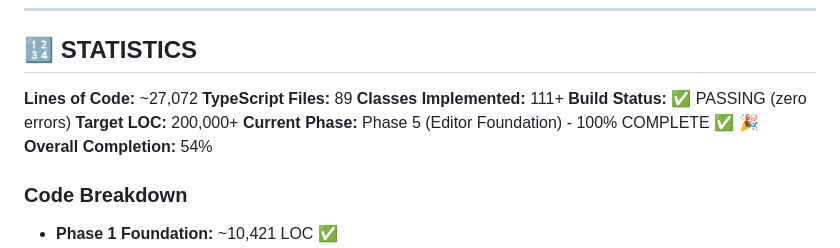
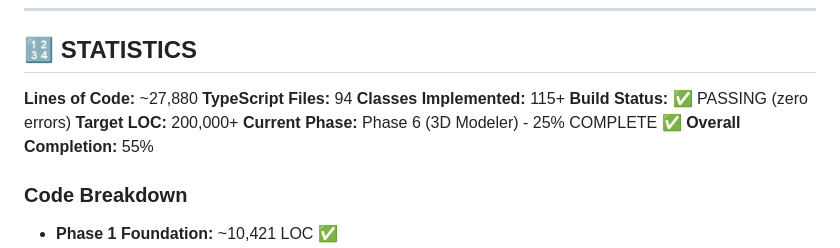
Before and after one commit to MrNova420/WebForge, a Markdown page: PROGRESS.md, the part around the change. GitHub-like rendering.

Commit message:
Implement Phase 5 editor panels, transform gizmos, camera controls, and Phase 6 mesh editing foundation
Co-authored-by: MrNova420 <155208275+MrNova420@users.noreply.github.com>

```diff
--- a/PROGRESS.md
+++ b/PROGRESS.md
@@ -526,13 +526,13 @@
 
 ## 🔢 STATISTICS
 
-**Lines of Code:** ~27,072
-**TypeScript Files:** 89
-**Classes Implemented:** 111+
+**Lines of Code:** ~27,880
+**TypeScript Files:** 94
+**Classes Implemented:** 115+
 **Build Status:** ✅ PASSING (zero errors)
 **Target LOC:** 200,000+
-**Current Phase:** Phase 5 (Editor Foundation) - 100% COMPLETE ✅ 🎉
-**Overall Completion:** 54%
+**Current Phase:** Phase 6 (3D Modeler) - 25% COMPLETE ✅
+**Overall Completion:** 55%
 
 ### Code Breakdown
 - **Phase 1 Foundation:** ~10,421 LOC ✅
```
